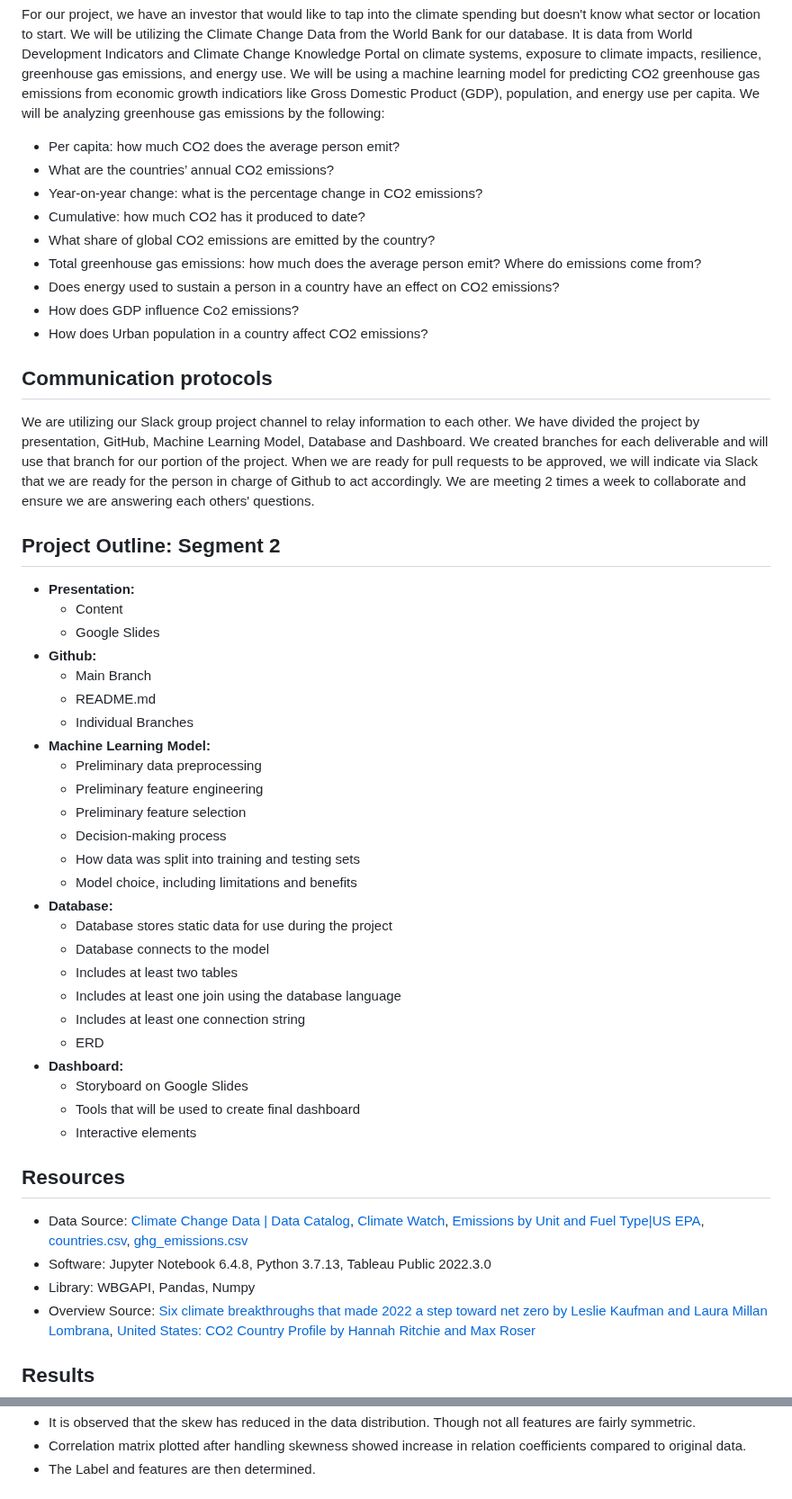
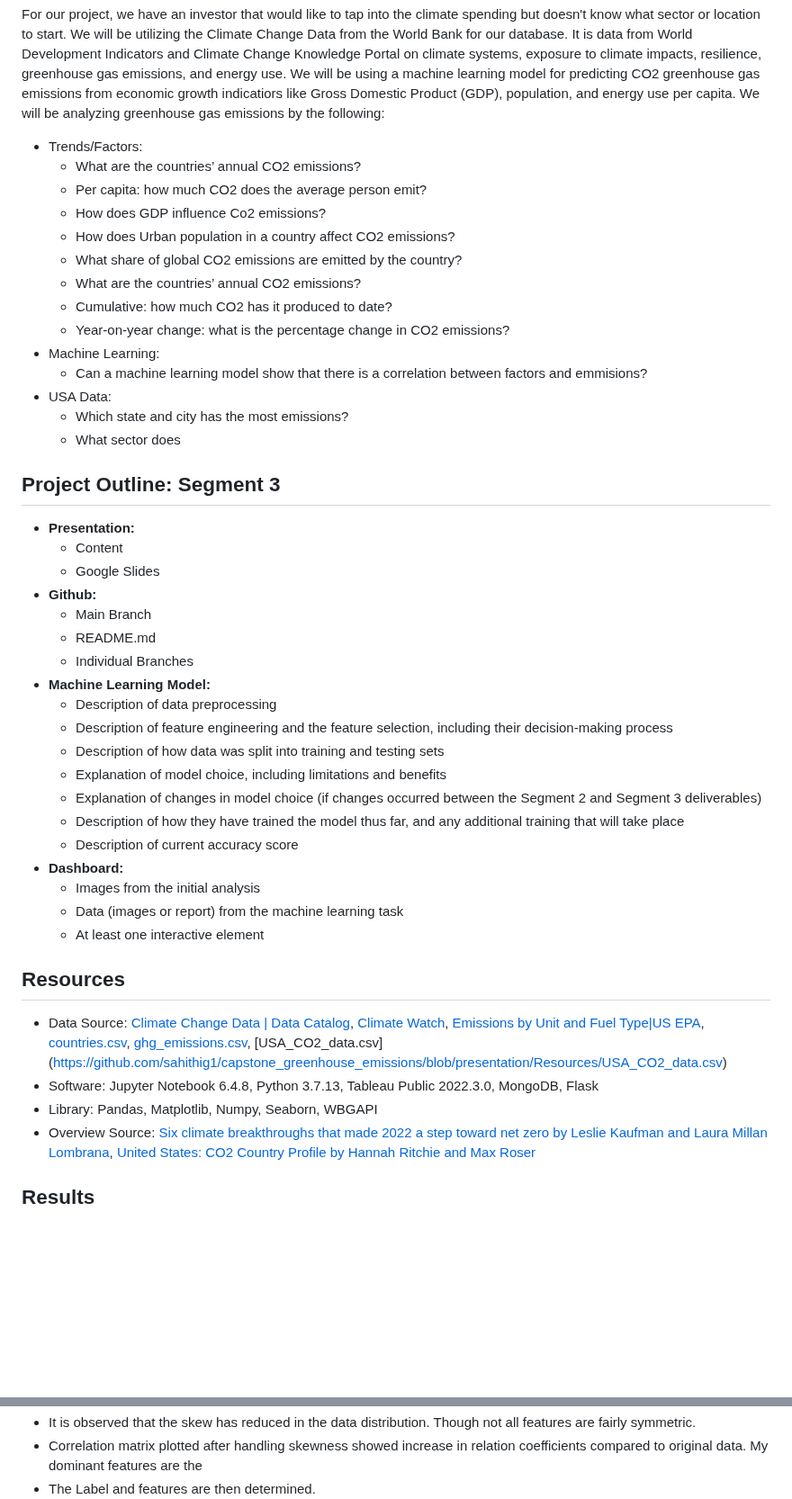
Before and after one commit to sahithig1/capstone_greenhouse_emissions, a Markdown page: README.md, 2 parts joined by grey strips. Shown at 90% size. Drawn GitHub-style; blank space fills up the shorter version.

Commit message:
Update README with updated outline and resources

```diff
--- a/README.md
+++ b/README.md
@@ -6,20 +6,22 @@ As 2022 unfolded, a clear pathway of climate hope emerged. New policy breakthrou
 This new U.S. law, backed by some $374 billion in climate spending, is the country's most aggressive piece of climate legislation ever. Its provisions ensure that for decades to come billions of dollars will roll toward the energy transition, making it easier to deploy renewable energy, build out green technologies and subsidize consumer adoption of everything from electric cars to heat pumps. Experts on energy modeling predict the law will eliminate 4 billion tons of greenhouse gas emissions.
 
 For our project, we have an investor that would like to tap into the climate spending but doesn't know what sector or location to start. We will be utilizing the Climate Change Data from the World Bank for our database. It is data from World Development Indicators and Climate Change Knowledge Portal on climate systems, exposure to climate impacts, resilience, greenhouse gas emissions, and energy use. We will be using a machine learning model for predicting CO2 greenhouse gas emissions from economic growth indicatiors like Gross Domestic Product (GDP), population, and energy use per capita. We will be analyzing greenhouse gas emissions by the following:
-- Per capita: how much CO2 does the average person emit?
-- What are the countries’ annual CO2 emissions?
-- Year-on-year change: what is the percentage change in CO2 emissions?
-- Cumulative: how much CO2 has it produced to date?
-- What share of global CO2 emissions are emitted by the country?
-- Total greenhouse gas emissions: how much does the average person emit? Where do emissions come from?
-- Does energy used to sustain a person in a country have an effect on CO2 emissions?
-- How does GDP influence Co2 emissions?
-- How does Urban population in a country affect CO2 emissions?
+- Trends/Factors:
+  - What are the countries’ annual CO2 emissions?
+  - Per capita: how much CO2 does the average person emit?
+  - How does GDP influence Co2 emissions?
+  - How does Urban population in a country affect CO2 emissions?
+  - What share of global CO2 emissions are emitted by the country?
+  - What are the countries’ annual CO2 emissions?
+  - Cumulative: how much CO2 has it produced to date?
+  - Year-on-year change: what is the percentage change in CO2 emissions?
+- Machine Learning:
+  - Can a machine learning model show that there is a correlation between factors and emmisions?
+- USA Data:
+  - Which state and city has the most emissions?
+  - What sector does
 
-## Communication protocols
-We are utilizing our Slack group project channel to relay information to each other. We have divided the project by presentation, GitHub, Machine Learning Model, Database and Dashboard. We created branches for each deliverable and will use that branch for our portion of the project. When we are ready for pull requests to be approved, we will indicate via Slack that we are ready for the person in charge of Github to act accordingly. We are meeting 2 times a week to collaborate and ensure we are answering each others' questions.
-
-## Project Outline: Segment 2
+## Project Outline: Segment 3
 - <b>Presentation: </b>
   - Content
   - Google Slides
@@ -28,28 +30,22 @@ We are utilizing our Slack group project channel to relay information to each ot
   - README.md
   - Individual Branches
 - <b>Machine Learning Model:</b>
-  - Preliminary data preprocessing
-  - Preliminary feature engineering
-  - Preliminary feature selection
-  - Decision-making process
-  - How data was split into training and testing sets
-  - Model choice, including limitations and benefits
-- <b>Database:</b>
-  - Database stores static data for use during the project
-  - Database connects to the model
-  - Includes at least two tables
-  - Includes at least one join using the database language
-  - Includes at least one connection string
-  - ERD
+  - Description of data preprocessing
+  - Description of feature engineering and the feature selection, including their decision-making process
+  - Description of how data was split into training and testing sets
+  - Explanation of model choice, including limitations and benefits
+  - Explanation of changes in model choice (if changes occurred between the Segment 2 and Segment 3 deliverables)
+  - Description of how they have trained the model thus far, and any additional training that will take place
+  - Description of current accuracy score
 - <b>Dashboard:</b>
-  - Storyboard on Google Slides
-  - Tools that will be used to create final dashboard
-  - Interactive elements
+  - Images from the initial analysis
+  - Data (images or report) from the machine learning task
+  - At least one interactive element
 
 ## Resources
-- Data Source: [Climate Change Data | Data Catalog](https://datacatalog.worldbank.org/search/dataset/0040205), [Climate Watch](https://www.climatewatchdata.org/data-explorer/historical-emissions?historical-emissions-data-sources=climate-watch&historical-emissions-gases=all-ghg&historical-emissions-regions=All%20Selected&historical-emissions-sectors=total-including-lucf%2Ctotal-including-lucf&page=1), [Emissions by Unit and Fuel Type|US EPA](https://www.epa.gov/ghgreporting/data-sets), [countries.csv](https://github.com/sahithig1/capstone_greenhouse_emissions/blob/main/Resources/countries.csv), [ghg_emissions.csv](https://github.com/sahithig1/capstone_greenhouse_emissions/blob/main/Resources/ghg_emissions.csv)
-- Software: Jupyter Notebook 6.4.8, Python 3.7.13, Tableau Public 2022.3.0
-- Library: WBGAPI, Pandas, Numpy
+- Data Source: [Climate Change Data | Data Catalog](https://datacatalog.worldbank.org/search/dataset/0040205), [Climate Watch](https://www.climatewatchdata.org/data-explorer/historical-emissions?historical-emissions-data-sources=climate-watch&historical-emissions-gases=all-ghg&historical-emissions-regions=All%20Selected&historical-emissions-sectors=total-including-lucf%2Ctotal-including-lucf&page=1), [Emissions by Unit and Fuel Type|US EPA](https://www.epa.gov/ghgreporting/data-sets), [countries.csv](https://github.com/sahithig1/capstone_greenhouse_emissions/blob/main/Resources/countries.csv), [ghg_emissions.csv](https://github.com/sahithig1/capstone_greenhouse_emissions/blob/main/Resources/ghg_emissions.csv), [USA_CO2_data.csv] (https://github.com/sahithig1/capstone_greenhouse_emissions/blob/presentation/Resources/USA_CO2_data.csv)
+- Software: Jupyter Notebook 6.4.8, Python 3.7.13, Tableau Public 2022.3.0, MongoDB, Flask
+- Library: Pandas, Matplotlib, Numpy, Seaborn, WBGAPI
 - Overview Source: [Six climate breakthroughs that made 2022 a step toward net zero by Leslie Kaufman and Laura Millan Lombrana](https://www.stltoday.com/news/world/six-climate-breakthroughs-that-made-2022-a-step-toward-net-zero/article_b87f90e9-0945-56e9-ba52-0e1c053198eb.html), [United States: CO2 Country Profile by Hannah Ritchie and Max Roser](https://ourworldindata.org/co2/country/united-states?country=USA~CHN~JPN~DEU)
 
 ##  Results
@@ -100,7 +70,7 @@ Data Extraction:
 - As an attempt to address skewness in data, data is binned per dominant features and log transformation is used on all dependent and independent variables.
 ![](images/log1.png?raw=true)
 - It is observed that the skew has reduced in the data distribution. Though not all features are fairly symmetric.
-- Correlation matrix plotted after handling skewness showed increase in relation coefficients compared to original data.
+- Correlation matrix plotted after handling skewness showed increase in relation coefficients compared to original data. My dominant features are the
 - The Label and features are then determined.
 ![](images/sel1.png?raw=true)
 ![](images/sel2.png?raw=true)
```
Also changed, not shown: other parts of README.md (+1 -51 lines).
